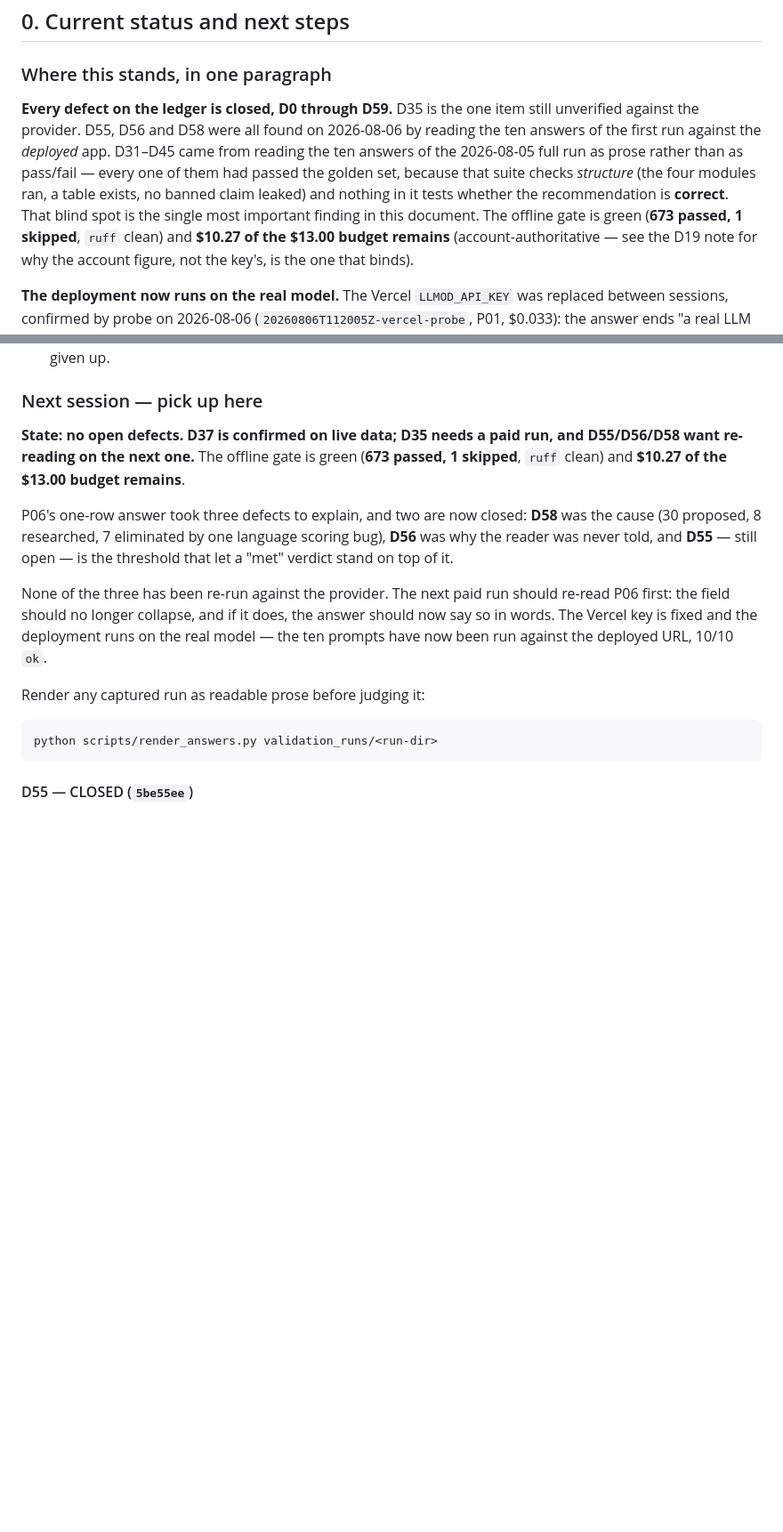
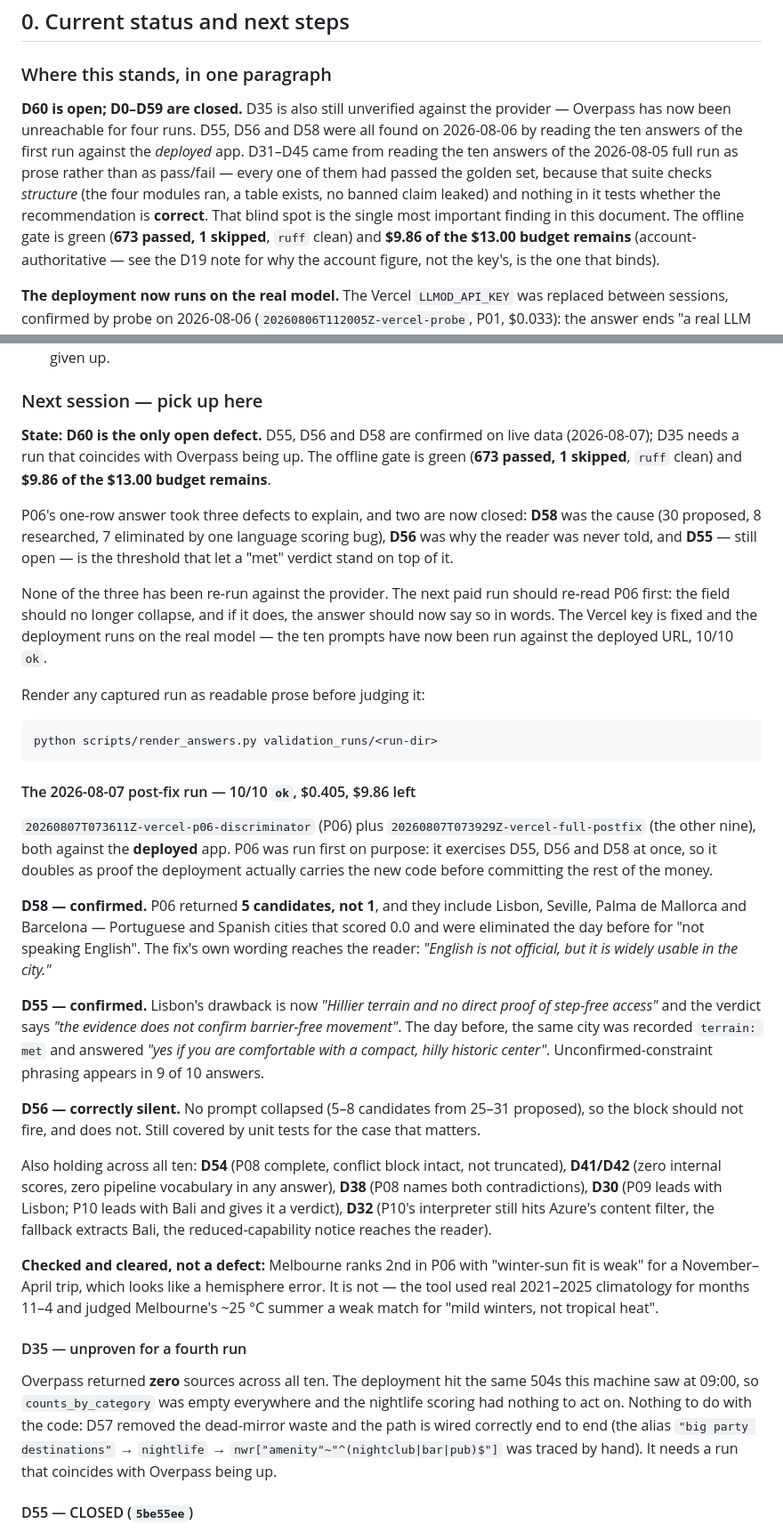
Before and after one commit to edanperetz2/DigitalNomadAgent, a Markdown page: docs/VALIDATION.md, 2 parts joined by grey strips. Shown at 89% size. Drawn GitHub-style; blank space fills up the shorter version.

Commit message:
Confirm D55, D56 and D58 against the provider; open D60
Two runs against the deployed app, 10/10 ok, $0.405, $9.86 left. P06
went first on purpose -- it exercises all three fixes at once, so it
also proved the deployment carried the new code before the rest of the
money was committed.

D58 confirmed: P06 returned 5 candidates, not 1, including the
Portuguese and Spanish cities eliminated the day before for not
speaking English. D55 confirmed: Lisbon now reads 'no direct proof of
step-free access' where it read 'met'. D56 correctly silent -- nothing
collapsed, so the block should not fire.

D35 is unproven for a fourth run. Overpass returned zero sources across
all ten; the deployment hit the same 504s this machine saw at 09:00.

D60 opened. constraint_tier is a coarse min/max, so any single
unconfirmed constraint flattens a candidate to tier 1. In P06
transportation was unconfirmed for every candidate, which flattened the
tier across the board and left ordering to total_score alone -- so
Seville, confirmed flat, ranked below Lisbon, unconfirmed and described
in the same answer as hilly.

Also cleared, not a defect: Melbourne's 'winter-sun fit is weak' for a
November-April trip is real climatology, not a hemisphere error.

Co-Authored-By: Claude Opus 5 <noreply@anthropic.com>

````diff
--- a/docs/VALIDATION.md
+++ b/docs/VALIDATION.md
@@ -20,13 +20,13 @@ Last updated: **2026-08-06**.
 
 ### Where this stands, in one paragraph
 
-**Every defect on the ledger is closed, D0 through D59.** D35 is the one item still unverified against the provider. D55, D56 and D58 were all
+**D60 is open; D0–D59 are closed.** D35 is also still unverified against the provider — Overpass has now been unreachable for four runs. D55, D56 and D58 were all
 found on 2026-08-06 by reading the ten answers of the first run against the *deployed* app. D31–D45 came from reading the ten
 answers of the 2026-08-05 full run as prose rather than as pass/fail — every one of them had
 passed the golden set, because that suite checks *structure* (the four modules ran, a table
 exists, no banned claim leaked) and nothing in it tests whether the recommendation is **correct**.
 That blind spot is the single most important finding in this document. The offline gate is green
-(**673 passed, 1 skipped**, `ruff` clean) and **$10.27 of the $13.00 budget remains**
+(**673 passed, 1 skipped**, `ruff` clean) and **$9.86 of the $13.00 budget remains**
 (account-authoritative — see the D19 note for why the account figure, not the key's, is the one
 that binds).
 
@@ -591,8 +592,8 @@ Two things came out of the investigation itself, both fixed in `4cf8bc4`:
 
 ### Next session — pick up here
 
-**State: no open defects. D37 is confirmed on live data; D35 needs a paid run, and D55/D56/D58 want re-reading on the next one.** The offline gate is green (**673 passed,
-1 skipped**, `ruff` clean) and **$10.27 of the $13.00 budget remains**.
+**State: D60 is the only open defect.** D55, D56 and D58 are confirmed on live data (2026-08-07); D35 needs a run that coincides with Overpass being up. The offline gate is green (**673 passed,
+1 skipped**, `ruff` clean) and **$9.86 of the $13.00 budget remains**.
 
 P06's one-row answer took three defects to explain, and two are now closed:
 **D58** was the cause (30 proposed, 8 researched, 7 eliminated by one language
@@ -609,6 +610,51 @@ Render any captured run as readable prose before judging it:
 ```bash
 python scripts/render_answers.py validation_runs/<run-dir>
 ```
+
+#### The 2026-08-07 post-fix run — 10/10 `ok`, $0.405, $9.86 left
+
+`20260807T073611Z-vercel-p06-discriminator` (P06) plus
+`20260807T073929Z-vercel-full-postfix` (the other nine), both against the
+**deployed** app. P06 was run first on purpose: it exercises D55, D56 and D58 at
+once, so it doubles as proof the deployment actually carries the new code before
+committing the rest of the money.
+
+**D58 — confirmed.** P06 returned **5 candidates, not 1**, and they include
+Lisbon, Seville, Palma de Mallorca and Barcelona — Portuguese and Spanish cities
+that scored 0.0 and were eliminated the day before for "not speaking English".
+The fix's own wording reaches the reader: *"English is not official, but it is
+widely usable in the city."*
+
+**D55 — confirmed.** Lisbon's drawback is now *"Hillier terrain and no direct
+proof of step-free access"* and the verdict says *"the evidence does not confirm
+barrier-free movement"*. The day before, the same city was recorded `terrain:
+met` and answered *"yes if you are comfortable with a compact, hilly historic
+center"*. Unconfirmed-constraint phrasing appears in 9 of 10 answers.
+
+**D56 — correctly silent.** No prompt collapsed (5–8 candidates from 25–31
+proposed), so the block should not fire, and does not. Still covered by unit
+tests for the case that matters.
+
+Also holding across all ten: **D54** (P08 complete, conflict block intact, not
+truncated), **D41/D42** (zero internal scores, zero pipeline vocabulary in any
+answer), **D38** (P08 names both contradictions), **D30** (P09 leads with Lisbon;
+P10 leads with Bali and gives it a verdict), **D32** (P10's interpreter still
+hits Azure's content filter, the fallback extracts Bali, the reduced-capability
+notice reaches the reader).
+
+**Checked and cleared, not a defect:** Melbourne ranks 2nd in P06 with "winter-sun
+fit is weak" for a November–April trip, which looks like a hemisphere error. It
+is not — the tool used real 2021–2025 climatology for months 11–4 and judged
+Melbourne's ~25 °C summer a weak match for "mild winters, not tropical heat".
+
+#### D35 — unproven for a fourth run
+
+Overpass returned **zero** sources across all ten. The deployment hit the same
+504s this machine saw at 09:00, so `counts_by_category` was empty everywhere and
+the nightlife scoring had nothing to act on. Nothing to do with the code: D57
+removed the dead-mirror waste and the path is wired correctly end to end (the
+alias `"big party destinations"` → `nightlife` → `nwr["amenity"~"^(nightclub|bar|pub)$"]`
+was traced by hand). It needs a run that coincides with Overpass being up.
 
 #### D55 — CLOSED (`5be55ee`)
 
````
Also changed, not shown: other parts of docs/VALIDATION.md (+4 -3 lines).
